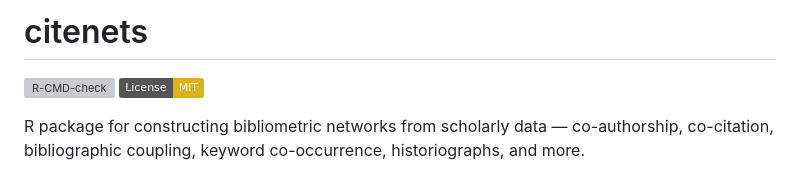
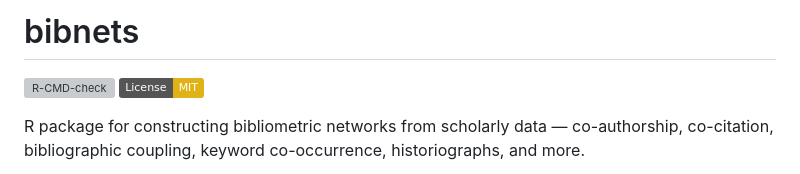
Before and after one commit to mohsaqr/citenets, a Markdown page: README.md, the part around the change. Drawn GitHub-style; badges without logos; grey boxes are pictures that could not be loaded.

Commit message:
Rename project from 'citenets' to 'bibnets'

```diff
--- a/README.md
+++ b/README.md
@@ -1,4 +1,4 @@
-# citenets
+# bibnets
 
 [![R-CMD-check](https://github.com/mohsaqr/citenets/actions/workflows/R-CMD-check.yml/badge.svg)](https://github.com/mohsaqr/citenets/actions/workflows/R-CMD-check.yml)
 [![License: MIT](https://img.shields.io/badge/License-MIT-yellow.svg)](https://opensource.org/licenses/MIT)
```
